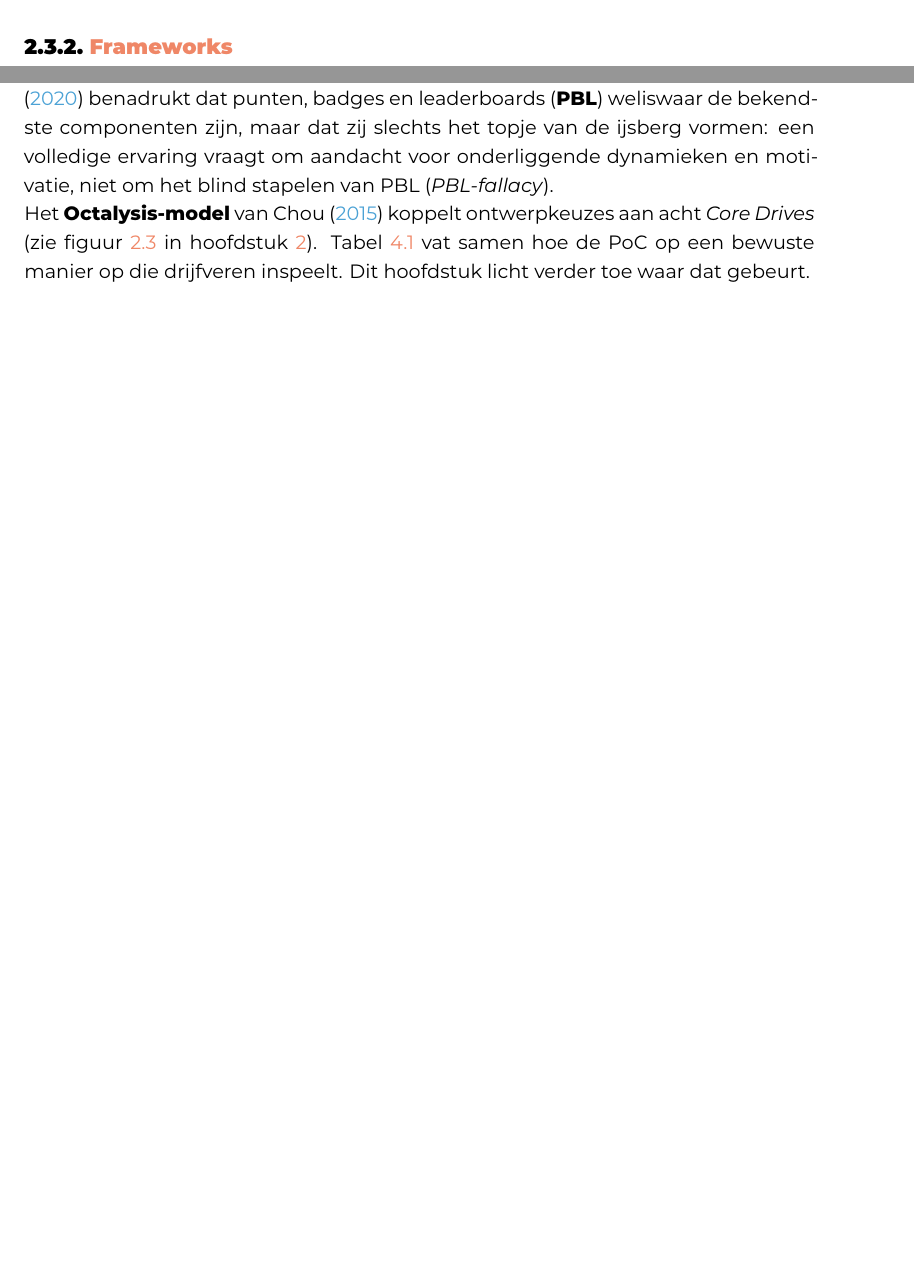
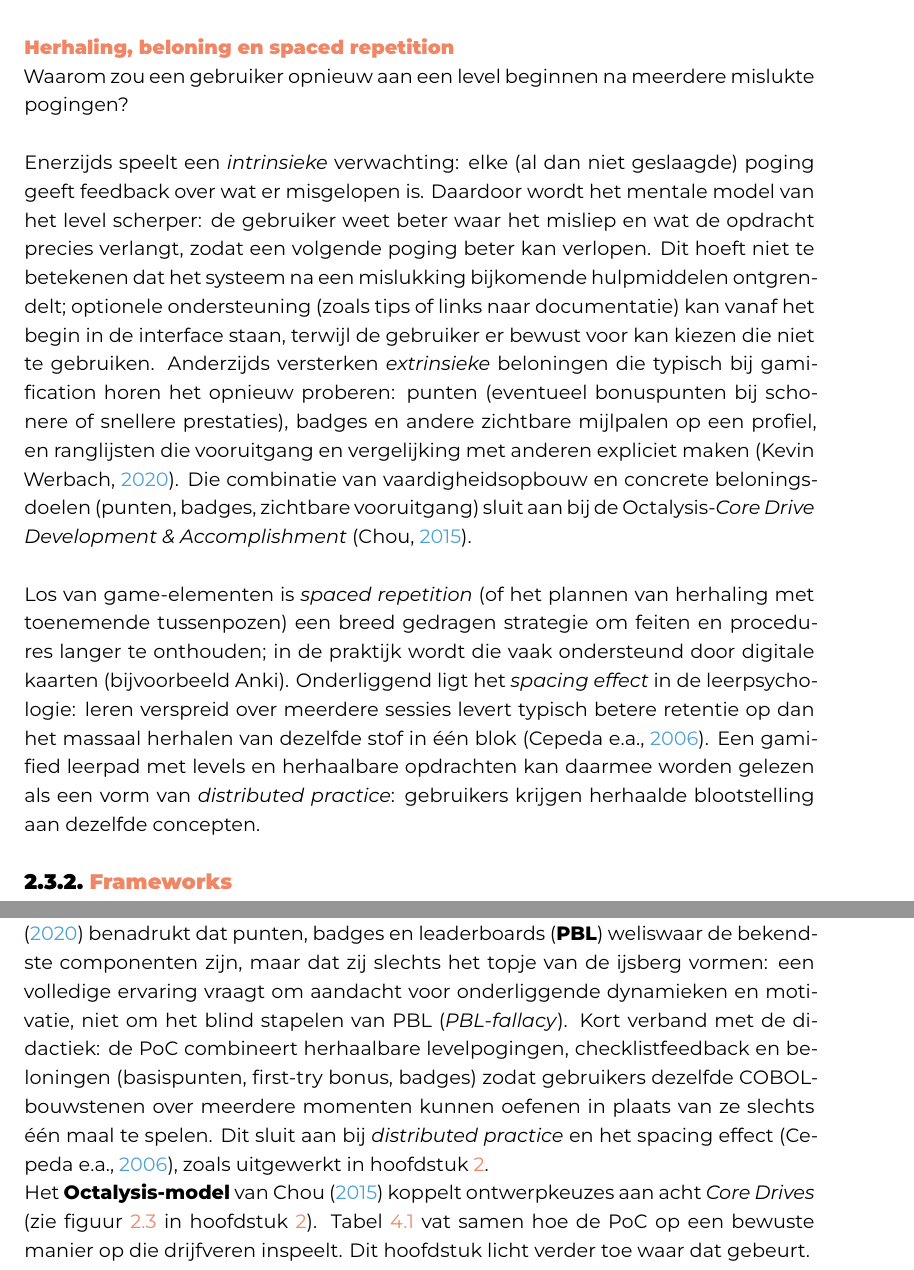
Before and after one commit to SDeVuyst/Bachelorproef-25-26-SDV, a LaTeX thesis (bachproef/DeVuystSilasBP.tex, which reads bachproef/proofofconcept.tex, bachproef/standvanzaken.tex): two parts of pages 25 and 32 of 70 before the commit and two parts of pages 25 and 33 of 72 after it, joined at a grey line, cut at the place of the change, the shorter picture padded with empty space. Compiled offline with XeLaTeX; a LaTeX package or settings file that is missing is left out.

Commit message:
spaced repitition

```diff
--- a/bachproef/proofofconcept.tex
+++ b/bachproef/proofofconcept.tex
@@ -31,6 +31,7 @@ Om de scope beheersbaar te houden voor het onderzoek, behoren tot de bewuste \te
 \textcite{Deterding2011} beschrijven gamification als het inzetten van game-ontwerpelementen in niet-game contexten, met expliciete regels (\textit{ludus}).
 In deze PoC zijn die regels zichtbaar in de levelstructuur, validatieregels en het puntenmodel.
 \textcite{KevinWerbach2020} benadrukt dat punten, badges en leaderboards (\textbf{PBL}) weliswaar de bekendste componenten zijn, maar dat zij slechts het topje van de ijsberg vormen: een volledige ervaring vraagt om aandacht voor onderliggende dynamieken en motivatie, niet om het blind stapelen van PBL (\textit{PBL-fallacy}).
+Kort verband met de didactiek: de PoC combineert herhaalbare levelpogingen, checklistfeedback en beloningen (basispunten, first-try bonus, badges) zodat gebruikers dezelfde COBOL-bouwstenen over meerdere momenten kunnen oefenen in plaats van ze slechts één maal te spelen. Dit sluit aan bij \emph{distributed practice} en het spacing effect \autocite{Cepeda2006}, zoals uitgewerkt in hoofdstuk~\ref{ch:stand-van-zaken}.
 
 Het \textbf{Octalysis-model} van \textcite{Chou2015} koppelt ontwerpkeuzes aan acht \textit{Core Drives} (zie figuur~\ref{fig:octalysis} in hoofdstuk~\ref{ch:stand-van-zaken}).
 Tabel~\ref{tab:poc-octalysis-koppeling} vat samen hoe de PoC op een bewuste manier op die drijfveren inspeelt.
--- a/bachproef/standvanzaken.tex
+++ b/bachproef/standvanzaken.tex
@@ -368,6 +368,19 @@ Echter, wie de volledige waarde uit gamification wil halen, moet verder kijken d
 Het blindelings vertrouwen op PBL's kan tot problemen leiden, omdat ze niet voor elk project de juiste oplossing bieden.
 Het ontwerp van een systeem dat werkelijk als een spel functioneert, steunt op inzicht in de onderliggende spelmechanieken en dynamieken die een ervaring intrinsiek motiverend maken. \autocite{KevinWerbach2020}
 
+\subsubsection{Herhaling, beloning en spaced repetition}
+
+Waarom zou een gebruiker opnieuw aan een level beginnen na meerdere mislukte pogingen?\\ \\
+Enerzijds speelt een \emph{intrinsieke} verwachting: elke (al dan niet geslaagde) poging geeft feedback over wat er misgelopen is.
+Daardoor wordt het mentale model van het level scherper: de gebruiker weet beter waar het misliep en wat de opdracht precies verlangt, zodat een volgende poging beter kan verlopen.
+Dit hoeft niet te betekenen dat het systeem na een mislukking bijkomende hulpmiddelen ontgrendelt; optionele ondersteuning (zoals tips of links naar documentatie) kan vanaf het begin in de interface staan, terwijl de gebruiker er bewust voor kan kiezen die niet te gebruiken.
+Anderzijds versterken \emph{extrinsieke} beloningen die typisch bij gamification horen het opnieuw proberen: punten (eventueel bonuspunten bij schonere of snellere prestaties), badges en andere zichtbare mijlpalen op een profiel, en ranglijsten die vooruitgang en vergelijking met anderen expliciet maken \autocite{KevinWerbach2020}.
+Die combinatie van vaardigheidsopbouw en concrete beloningsdoelen (punten, badges, zichtbare vooruitgang) sluit aan bij de Octalysis-\emph{Core Drive} \textit{Development \& Accomplishment} \autocite{Chou2015}.
+\\ \\
+Los van game-elementen is \emph{spaced repetition} (of het plannen van herhaling met toenemende tussenpozen) een breed gedragen strategie om feiten en procedures langer te onthouden; in de praktijk wordt die vaak ondersteund door digitale kaarten (bijvoorbeeld Anki).
+Onderliggend ligt het \emph{spacing effect} in de leerpsychologie: leren verspreid over meerdere sessies levert typisch betere retentie op dan het massaal herhalen van dezelfde stof in één blok \autocite{Cepeda2006}.
+Een gamified leerpad met levels en herhaalbare opdrachten kan daarmee worden gelezen als een vorm van \emph{distributed practice}: gebruikers krijgen herhaalde blootstelling aan dezelfde concepten.
+
 \subsection{Frameworks}
 Succesvolle implementatie van gamification volstaat niet met het toevoegen van losse spel-elementen aan een bestaand proces.
 Het risico van een dergelijke gefragmenteerde aanpak is de zogenaamde "PBL-fallacy": de misvatting dat de aanwezigheid van punten, badges en leaderboards automatisch leidt tot motivatie en betrokkenheid \autocite{KevinWerbach2020}.
```
Also changed, not shown: bachproef/bachproef.bib (+11 -0 lines).
